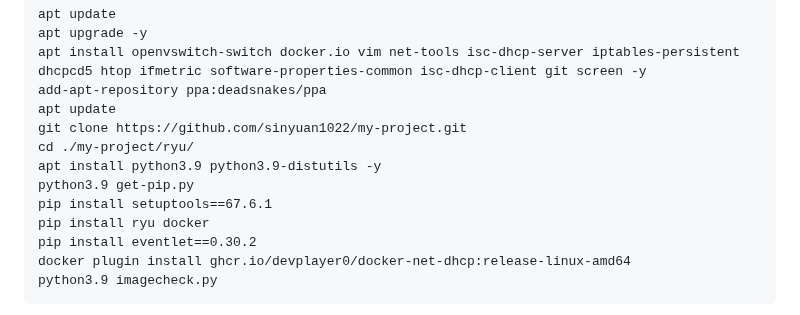
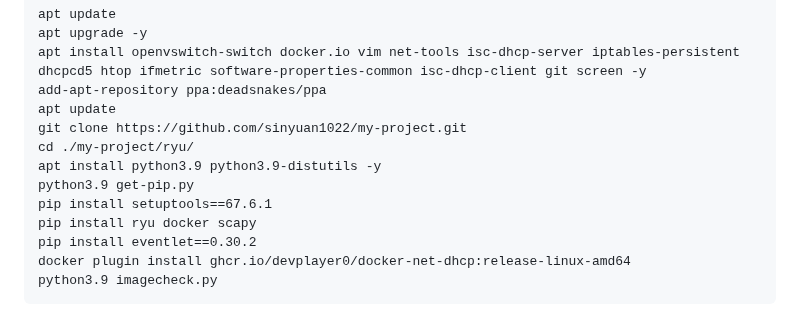
Before and after one commit to sinyuan1022/NetDefender, a Markdown page: README.md, the part around the change. Rendered like a GitHub page.

```diff
--- a/README.md
+++ b/README.md
@@ -17,7 +17,7 @@ cd ./my-project/ryu/
 apt install python3.9 python3.9-distutils -y
 python3.9 get-pip.py
 pip install setuptools==67.6.1
-pip install ryu docker
+pip install ryu docker scapy
 pip install eventlet==0.30.2
 docker plugin install ghcr.io/devplayer0/docker-net-dhcp:release-linux-amd64
 python3.9 imagecheck.py
```
